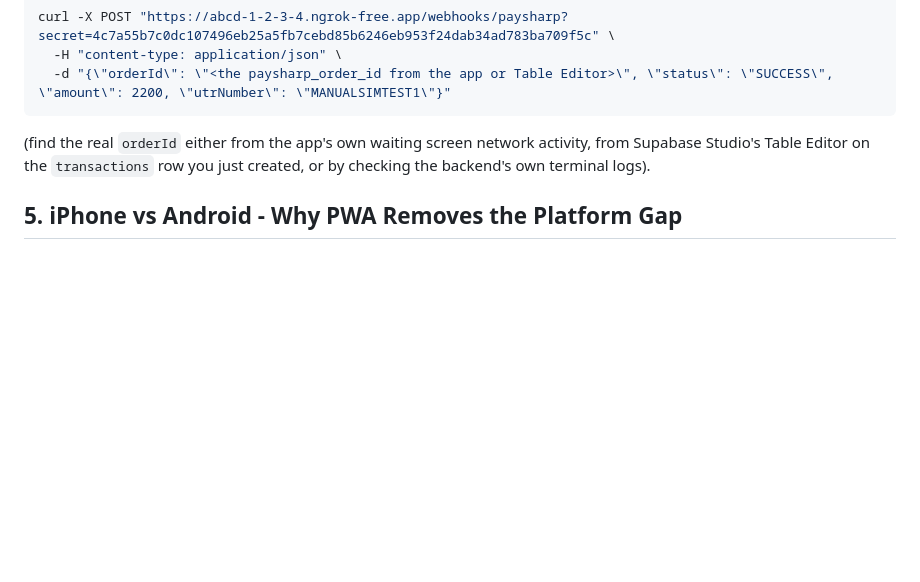
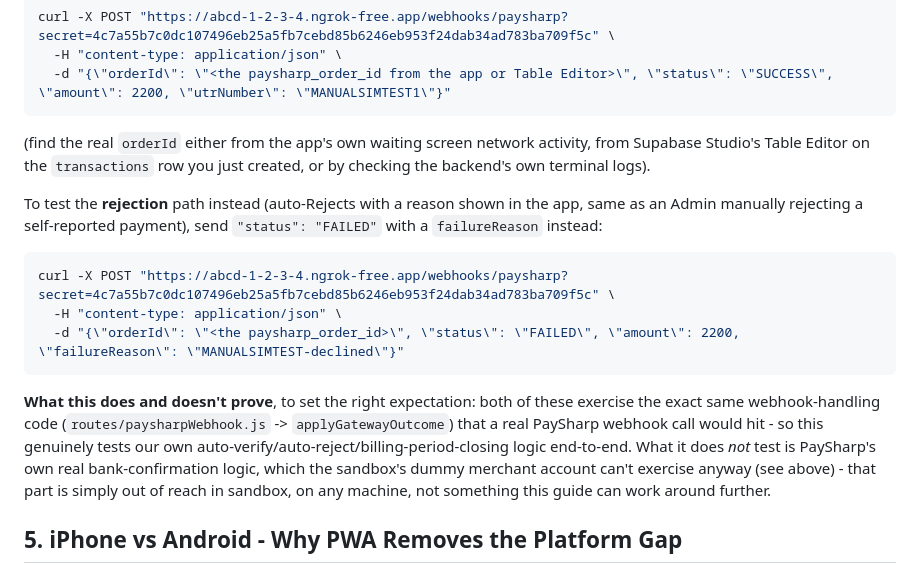
Before and after one commit to jainamit6987/rosewoodpay, a Markdown page: PERSONAL_LAPTOP_SETUP_AND_TESTING.md, the part around the change. GitHub-like rendering; blank space fills up the shorter version.

Commit message:
Add FAILED-path webhook curl example to Section 4.7 (SUCCESS-only before)
Co-authored-by: Cursor <cursoragent@cursor.com>

````diff
--- a/PERSONAL_LAPTOP_SETUP_AND_TESTING.md
+++ b/PERSONAL_LAPTOP_SETUP_AND_TESTING.md
@@ -397,6 +397,26 @@ curl -X POST "https://abcd-1-2-3-4.ngrok-free.app/webhooks/paysharp?secret=4c7a5
 activity, from Supabase Studio's Table Editor on the `transactions` row
 you just created, or by checking the backend's own terminal logs).
 
+To test the **rejection** path instead (auto-Rejects with a reason shown
+in the app, same as an Admin manually rejecting a self-reported payment),
+send `"status": "FAILED"` with a `failureReason` instead:
+
+```bash
+curl -X POST "https://abcd-1-2-3-4.ngrok-free.app/webhooks/paysharp?secret=4c7a55b7c0dc107496eb25a5fb7cebd85b6246eb953f24dab34ad783ba709f5c" \
+  -H "content-type: application/json" \
+  -d "{\"orderId\": \"<the paysharp_order_id>\", \"status\": \"FAILED\", \"amount\": 2200, \"failureReason\": \"MANUALSIMTEST-declined\"}"
+```
+
+**What this does and doesn't prove**, to set the right expectation: both
+of these exercise the exact same webhook-handling code
+(`routes/paysharpWebhook.js` -> `applyGatewayOutcome`) that a real
+PaySharp webhook call would hit - so this genuinely tests our own
+auto-verify/auto-reject/billing-period-closing logic end-to-end. What it
+does *not* test is PaySharp's own real bank-confirmation logic, which the
+sandbox's dummy merchant account can't exercise anyway (see above) - that
+part is simply out of reach in sandbox, on any machine, not something
+this guide can work around further.
+
 ## 5. iPhone vs Android - Why PWA Removes the Platform Gap
 
 ### 5.0 Installing as a Home Screen app (optional but recommended)
````
